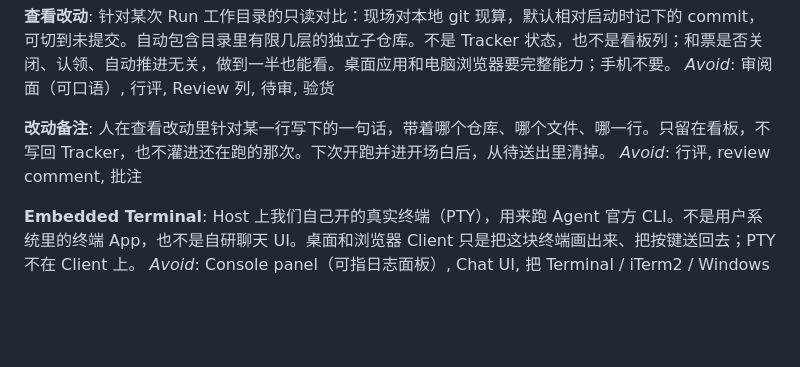
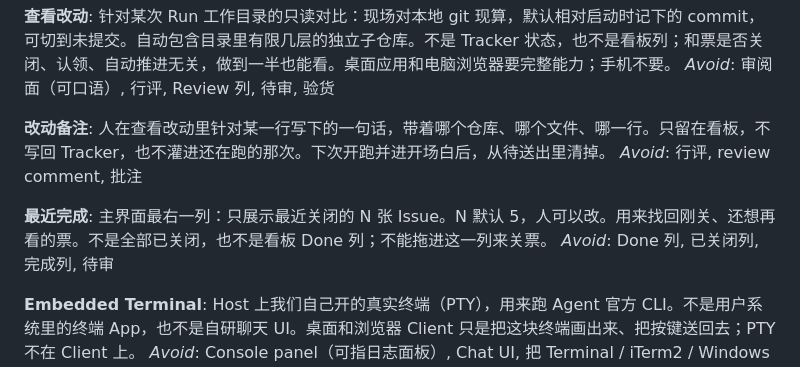
Before and after one commit to youjiaxing/agent-taskboard, a Markdown page: CONTEXT.md, the part around the change. GitHub-like rendering; blank space fills up the shorter version.

Commit message:
docs(domain): 记录最近完成列与可配置 N
主界面最右一列只放最近关闭的 N 张 Issue，默认 5，人可改。

```diff
--- a/CONTEXT.md
+++ b/CONTEXT.md
@@ -96,6 +96,10 @@ _Avoid_: 审阅面（可口语）, 行评, Review 列, 待审, 验货
 人在查看改动里针对某一行写下的一句话，带着哪个仓库、哪个文件、哪一行。只留在看板，不写回 Tracker，也不灌进还在跑的那次。下次开跑并进开场白后，从待送出里清掉。
 _Avoid_: 行评, review comment, 批注
 
+**最近完成**:
+主界面最右一列：只展示最近关闭的 N 张 Issue。N 默认 5，人可以改。用来找回刚关、还想再看的票。不是全部已关闭，也不是看板 Done 列；不能拖进这一列来关票。
+_Avoid_: Done 列, 已关闭列, 完成列, 待审
+
 **Embedded Terminal**:
 Host 上我们自己开的真实终端（PTY），用来跑 Agent 官方 CLI。不是用户系统里的终端 App，也不是自研聊天 UI。桌面和浏览器 Client 只是把这块终端画出来、把按键送回去；PTY 不在 Client 上。
 _Avoid_: Console panel（可指日志面板）, Chat UI, 把 Terminal / iTerm2 / Windows Terminal 当产品终端
```
